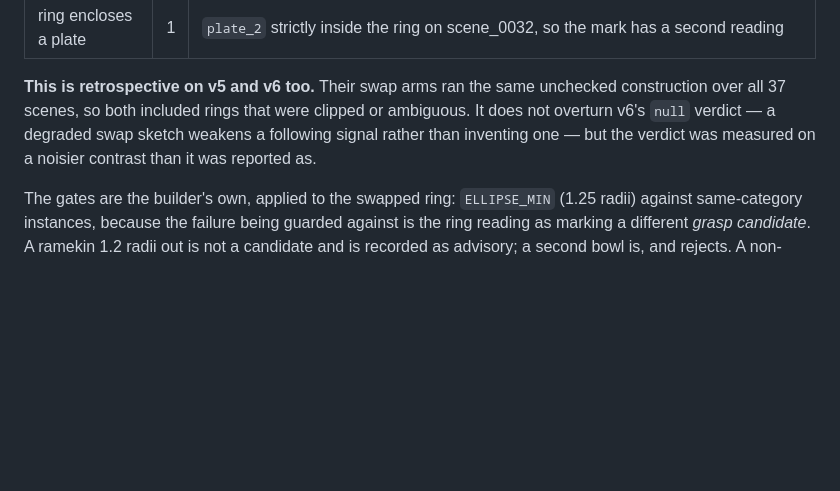
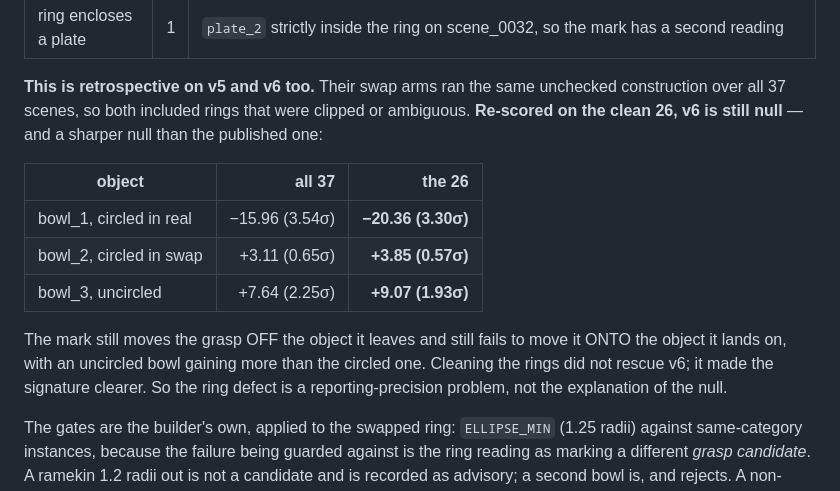
Before and after one commit to vanhthefirst/ICRA26, a Markdown page: docs/V7_ANCHORED_ARM.md, the part around the change. Rendered like a GitHub page; blank space fills up the shorter version.

Commit message:
docs: v6 re-scored on the clean 26 scenes is still null, and sharper
The scorer runs end to end here and reproduces STATE.md's published v6 numbers
exactly, which validates the last step of v7_anchored_arm.sh before the run
rather than after it.

Restricting both v6 arms to the 26 scenes whose swap ring is admissible does not
rescue the verdict: bowl_1 goes from -15.96 to -20.36, the circled bowl_2 stays
at +3.85 and 0.57 sigma, and the uncircled bowl_3 still gains more at +9.07. The
mark moves the grasp off what it leaves and not onto what it lands on. So the
unchecked rings in v5's and v6's swap arms are a reporting-precision defect and
not the explanation of the null -- worth stating plainly, since the previous
commit raised the question without being able to answer it.

```diff
--- a/docs/V7_ANCHORED_ARM.md
+++ b/docs/V7_ANCHORED_ARM.md
@@ -43,9 +43,20 @@ scenes it does not hold:
 
 **This is retrospective on v5 and v6 too.** Their swap arms ran the same
 unchecked construction over all 37 scenes, so both included rings that were
-clipped or ambiguous. It does not overturn v6's `null` verdict — a degraded
-swap sketch weakens a following signal rather than inventing one — but the
-verdict was measured on a noisier contrast than it was reported as.
+clipped or ambiguous. **Re-scored on the clean 26, v6 is still null** — and a
+sharper null than the published one:
+
+| object | all 37 | the 26 |
+|---|---:|---:|
+| bowl_1, circled in real | −15.96 (3.54σ) | **−20.36 (3.30σ)** |
+| bowl_2, circled in swap | +3.11 (0.65σ) | **+3.85 (0.57σ)** |
+| bowl_3, uncircled | +7.64 (2.25σ) | **+9.07 (1.93σ)** |
+
+The mark still moves the grasp OFF the object it leaves and still fails to move
+it ONTO the object it lands on, with an uncircled bowl gaining more than the
+circled one. Cleaning the rings did not rescue v6; it made the signature
+clearer. So the ring defect is a reporting-precision problem, not the
+explanation of the null.
 
 The gates are the builder's own, applied to the swapped ring: `ELLIPSE_MIN`
 (1.25 radii) against same-category instances, because the failure being guarded
```
Also changed, not shown: STATE.md (+4 -2 lines).
